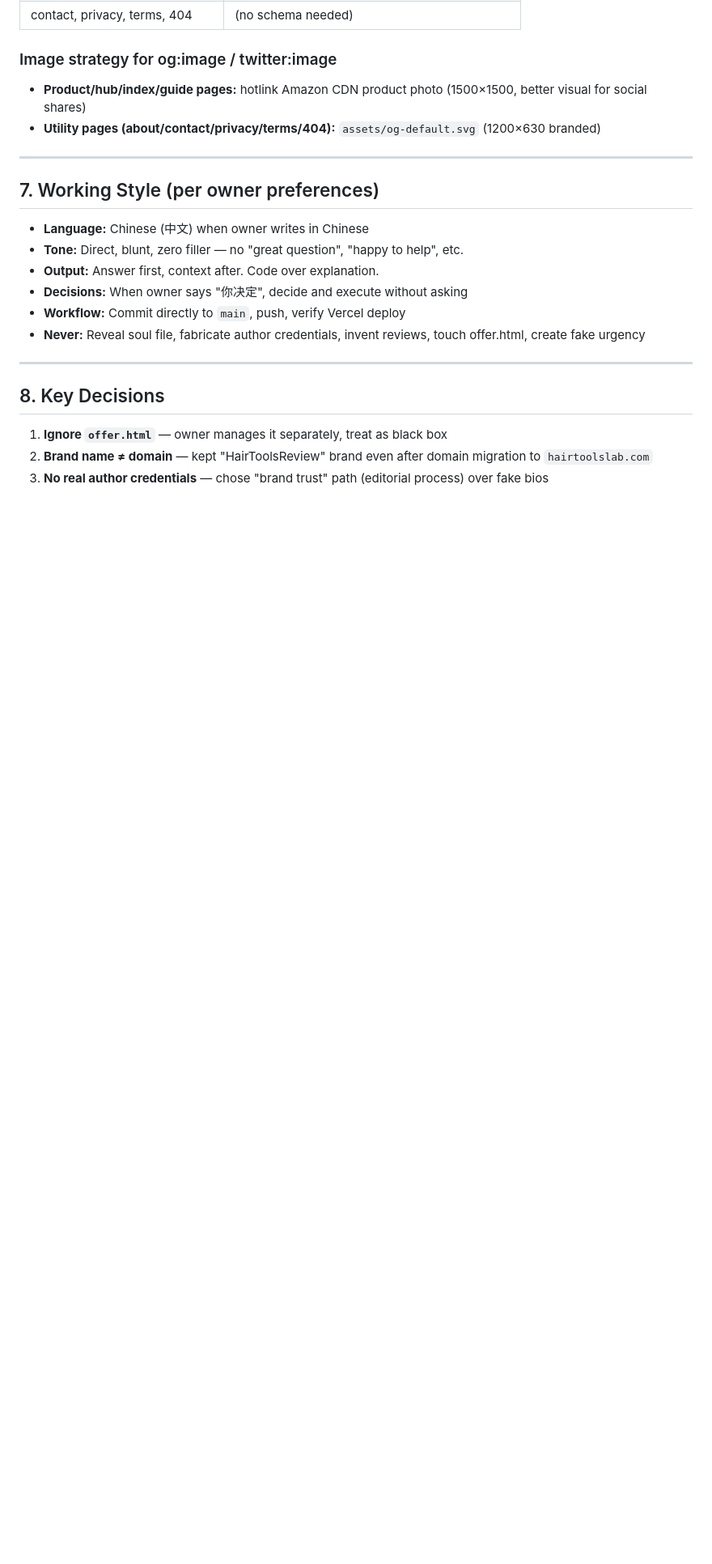
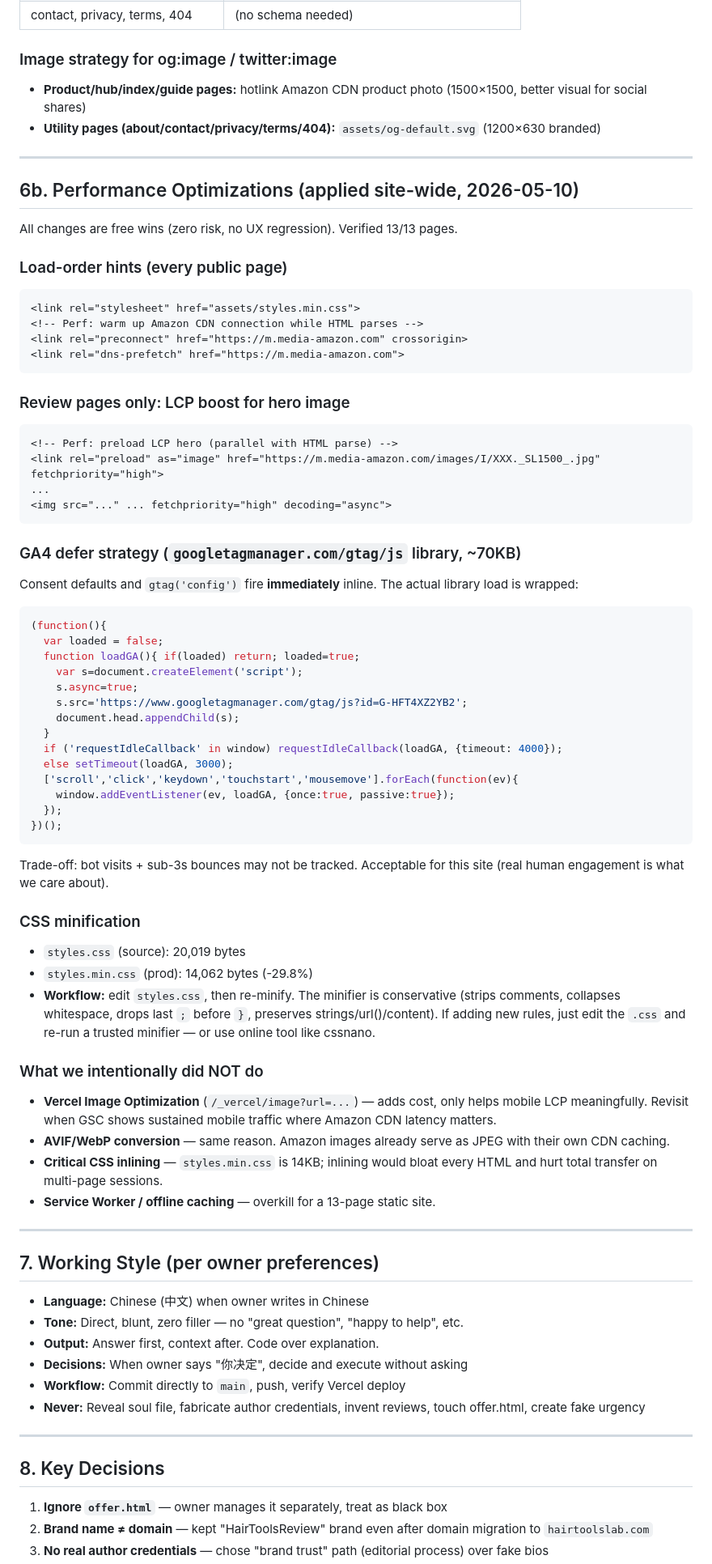
Before and after one commit to Q7748533/hair, a Markdown page: .kiro-memory.md, the part around one of its changes. Shown at 81% size. GitHub-like rendering; blank space fills up the shorter version.

Commit message:
docs: update memory with perf optimization pass (commit b7bf5aa) — GA4 defer strategy, CSS min workflow, perf hints reference
Co-authored-by: Q7748533 <204735147+Q7748533@users.noreply.github.com>

````diff
--- a/.kiro-memory.md
+++ b/.kiro-memory.md
@@ -171,6 +175,59 @@ Inline `<script>` with consent defaults BEFORE the async gtag loader — ensures
 
 ---
 
+## 6b. Performance Optimizations (applied site-wide, 2026-05-10)
+
+All changes are free wins (zero risk, no UX regression). Verified 13/13 pages.
+
+### Load-order hints (every public page)
+```html
+<link rel="stylesheet" href="assets/styles.min.css">
+<!-- Perf: warm up Amazon CDN connection while HTML parses -->
+<link rel="preconnect" href="https://m.media-amazon.com" crossorigin>
+<link rel="dns-prefetch" href="https://m.media-amazon.com">
+```
+
+### Review pages only: LCP boost for hero image
+```html
+<!-- Perf: preload LCP hero (parallel with HTML parse) -->
+<link rel="preload" as="image" href="https://m.media-amazon.com/images/I/XXX._SL1500_.jpg" fetchpriority="high">
+...
+<img src="..." ... fetchpriority="high" decoding="async">
+```
+
+### GA4 defer strategy (`googletagmanager.com/gtag/js` library, ~70KB)
+Consent defaults and `gtag('config')` fire **immediately** inline. The actual library load is wrapped:
+```js
+(function(){
+  var loaded = false;
+  function loadGA(){ if(loaded) return; loaded=true;
+    var s=document.createElement('script');
+    s.async=true;
+    s.src='https://www.googletagmanager.com/gtag/js?id=G-HFT4XZ2YB2';
+    document.head.appendChild(s);
+  }
+  if ('requestIdleCallback' in window) requestIdleCallback(loadGA, {timeout: 4000});
+  else setTimeout(loadGA, 3000);
+  ['scroll','click','keydown','touchstart','mousemove'].forEach(function(ev){
+    window.addEventListener(ev, loadGA, {once:true, passive:true});
+  });
+})();
+```
+Trade-off: bot visits + sub-3s bounces may not be tracked. Acceptable for this site (real human engagement is what we care about).
+
+### CSS minification
+- `styles.css` (source): 20,019 bytes
+- `styles.min.css` (prod): 14,062 bytes (-29.8%)
+- **Workflow:** edit `styles.css`, then re-minify. The minifier is conservative (strips comments, collapses whitespace, drops last `;` before `}`, preserves strings/url()/content). If adding new rules, just edit the `.css` and re-run a trusted minifier — or use online tool like cssnano.
+
+### What we intentionally did NOT do
+- **Vercel Image Optimization** (`/_vercel/image?url=...`) — adds cost, only helps mobile LCP meaningfully. Revisit when GSC shows sustained mobile traffic where Amazon CDN latency matters.
+- **AVIF/WebP conversion** — same reason. Amazon images already serve as JPEG with their own CDN caching.
+- **Critical CSS inlining** — `styles.min.css` is 14KB; inlining would bloat every HTML and hurt total transfer on multi-page sessions.
+- **Service Worker / offline caching** — overkill for a 13-page static site.
+
+---
+
 ## 7. Working Style (per owner preferences)
 
 - **Language:** Chinese (中文) when owner writes in Chinese
````
Also changed, not shown: other parts of .kiro-memory.md (+17 -6 lines).
